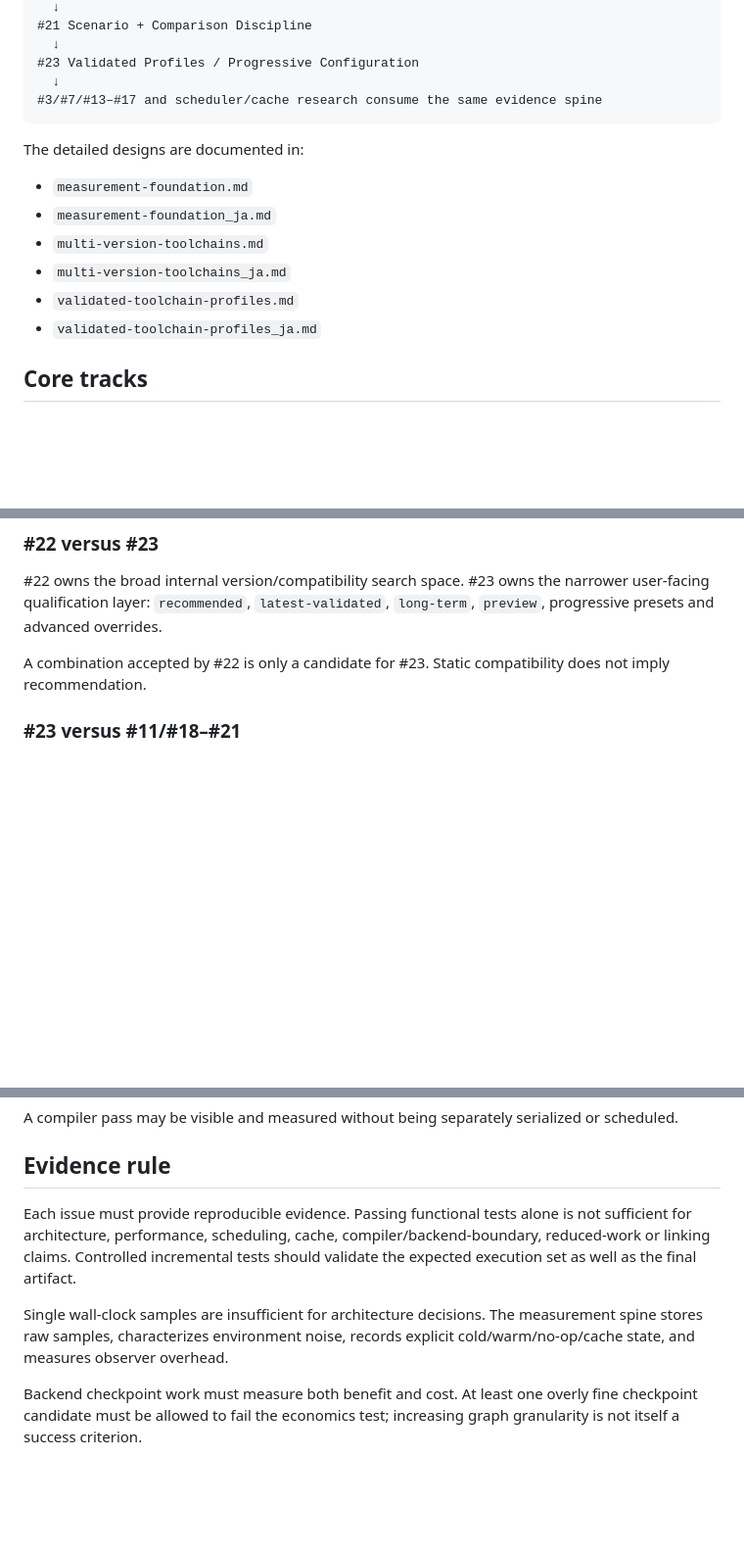
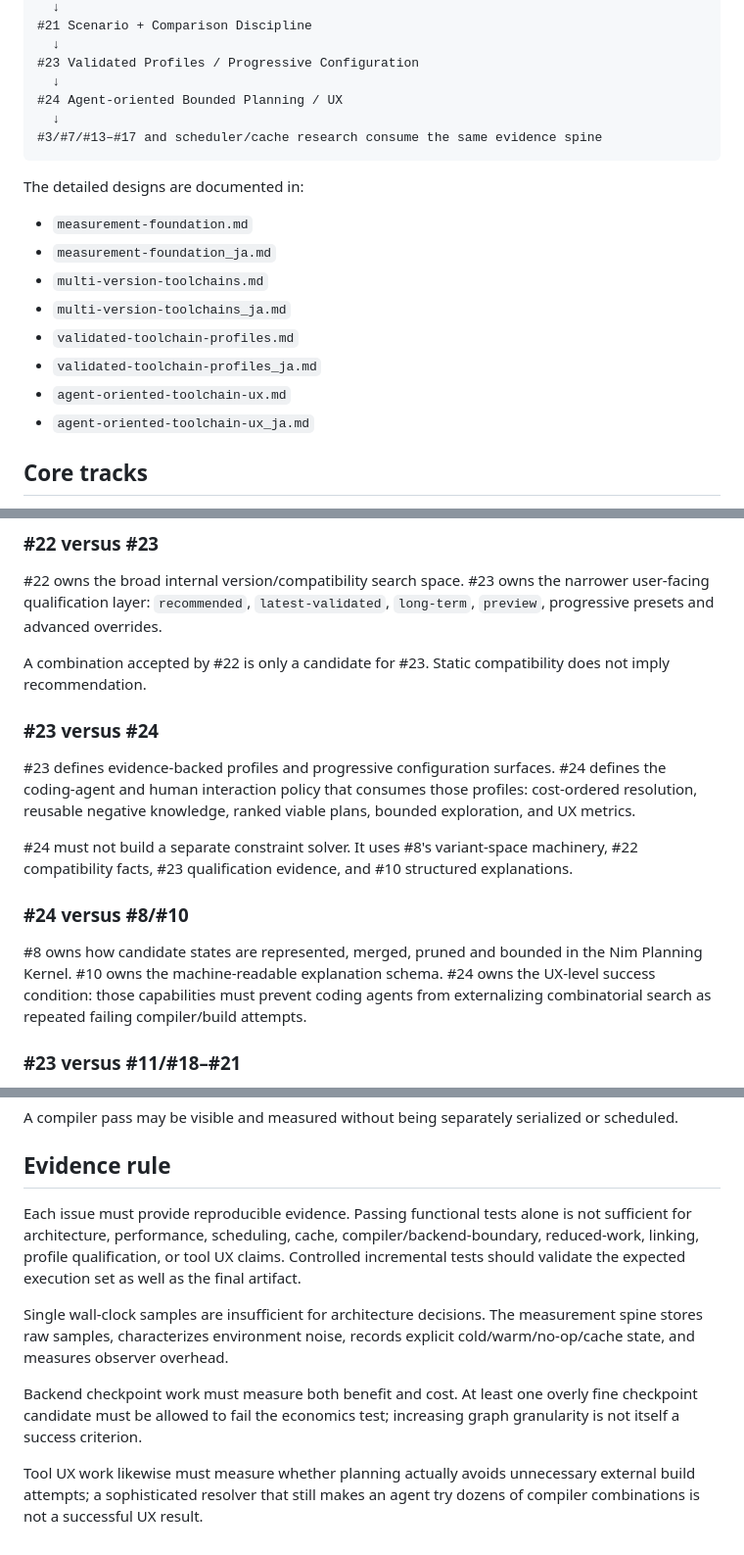
Before and after one commit to asopitech-labs/laminaria-rust-nim-toolchain, a Markdown page: docs/issue-plan.md, 3 parts joined by grey strips. Shown at 98% size. Drawn GitHub-style; blank space fills up the shorter version.

````diff
--- a/docs/issue-plan.md
+++ b/docs/issue-plan.md
@@ -26,6 +26,8 @@ Recommended order:
   ↓
 #23 Validated Profiles / Progressive Configuration
   ↓
+#24 Agent-oriented Bounded Planning / UX
+  ↓
 #3/#7/#13–#17 and scheduler/cache research consume the same evidence spine
 ```
 
@@ -37,6 +39,8 @@ The detailed designs are documented in:
 - `multi-version-toolchains_ja.md`
 - `validated-toolchain-profiles.md`
 - `validated-toolchain-profiles_ja.md`
+- `agent-oriented-toolchain-ux.md`
+- `agent-oriented-toolchain-ux_ja.md`
 
 ## Core tracks
 
@@ -76,6 +81,16 @@ The detailed architecture is documented in:
 #22 owns the broad internal version/compatibility search space. #23 owns the narrower user-facing qualification layer: `recommended`, `latest-validated`, `long-term`, `preview`, progressive presets and advanced overrides.
 
 A combination accepted by #22 is only a candidate for #23. Static compatibility does not imply recommendation.
+
+### #23 versus #24
+
+#23 defines evidence-backed profiles and progressive configuration surfaces. #24 defines the coding-agent and human interaction policy that consumes those profiles: cost-ordered resolution, reusable negative knowledge, ranked viable plans, bounded exploration, and UX metrics.
+
+#24 must not build a separate constraint solver. It uses #8's variant-space machinery, #22 compatibility facts, #23 qualification evidence, and #10 structured explanations.
+
+### #24 versus #8/#10
+
+#8 owns how candidate states are represented, merged, pruned and bounded in the Nim Planning Kernel. #10 owns the machine-readable explanation schema. #24 owns the UX-level success condition: those capabilities must prevent coding agents from externalizing combinatorial search as repeated failing compiler/build attempts.
 
 ### #23 versus #11/#18–#21
 
@@ -180,8 +218,10 @@ A compiler pass may be visible and measured without being separately serialized
 
 ## Evidence rule
 
-Each issue must provide reproducible evidence. Passing functional tests alone is not sufficient for architecture, performance, scheduling, cache, compiler/backend-boundary, reduced-work or linking claims. Controlled incremental tests should validate the expected execution set as well as the final artifact.
+Each issue must provide reproducible evidence. Passing functional tests alone is not sufficient for architecture, performance, scheduling, cache, compiler/backend-boundary, reduced-work, linking, profile qualification, or tool UX claims. Controlled incremental tests should validate the expected execution set as well as the final artifact.
 
 Single wall-clock samples are insufficient for architecture decisions. The measurement spine stores raw samples, characterizes environment noise, records explicit cold/warm/no-op/cache state, and measures observer overhead.
 
 Backend checkpoint work must measure both benefit and cost. At least one overly fine checkpoint candidate must be allowed to fail the economics test; increasing graph granularity is not itself a success criterion.
+
+Tool UX work likewise must measure whether planning actually avoids unnecessary external build attempts; a sophisticated resolver that still makes an agent try dozens of compiler combinations is not a successful UX result.
````
Also changed, not shown: other parts of docs/issue-plan.md (+29 -5 lines).
